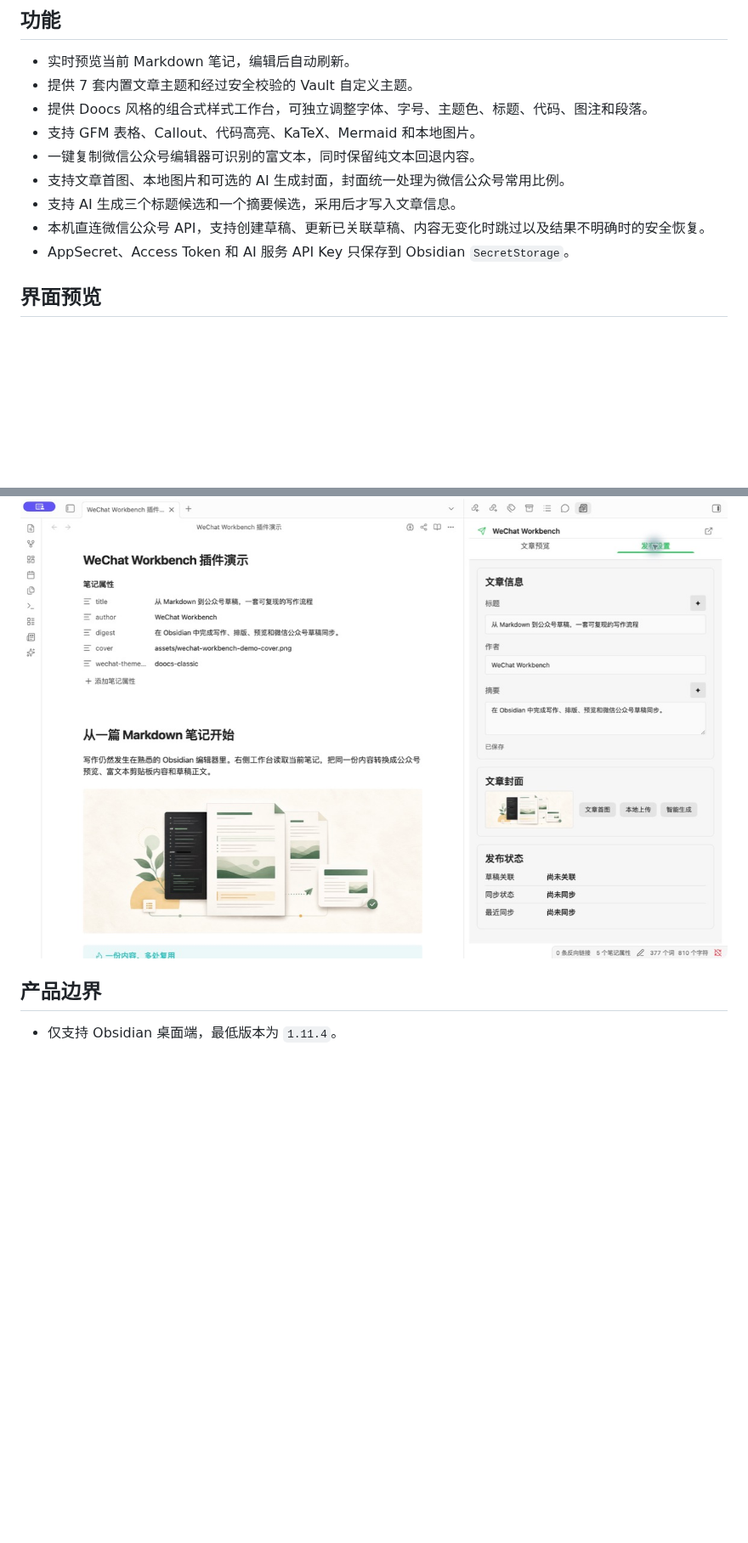
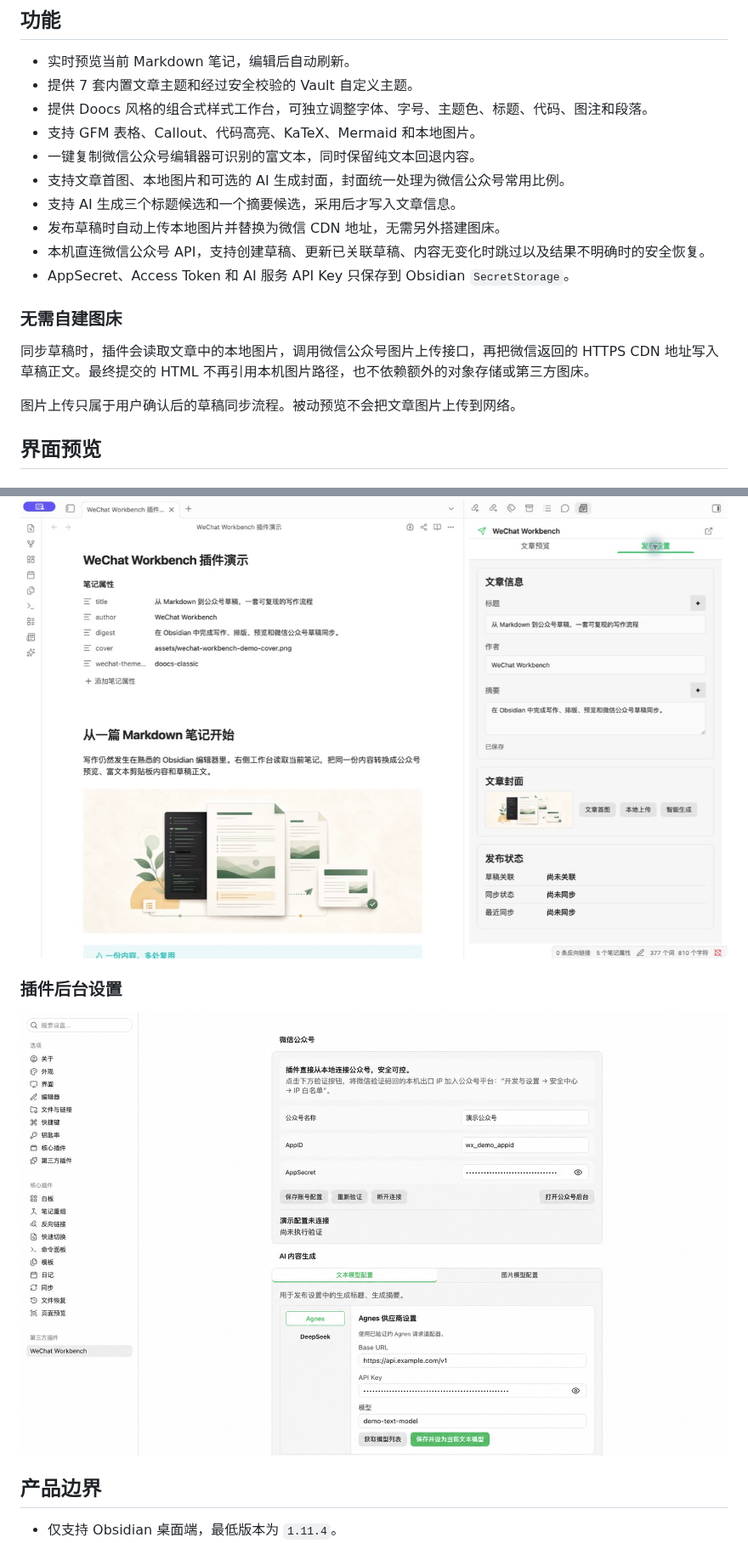
Before and after one commit to anightmonarch/obsidian-wechat-workbench, a Markdown page: README.md, 2 parts joined by grey strips. Shown at 85% size. Rendered like a GitHub page; pictures changed too: docs/assets/settings-page.png (added); blank space fills up the shorter version.

Commit message:
docs(readme): document WeChat image hosting flow

```diff
--- a/README.md
+++ b/README.md
@@ -15,8 +15,15 @@ WeChat Workbench 是一款仅支持桌面端的 Obsidian 社区插件。正文
 - 一键复制微信公众号编辑器可识别的富文本，同时保留纯文本回退内容。
 - 支持文章首图、本地图片和可选的 AI 生成封面，封面统一处理为微信公众号常用比例。
 - 支持 AI 生成三个标题候选和一个摘要候选，采用后才写入文章信息。
+- 发布草稿时自动上传本地图片并替换为微信 CDN 地址，无需另外搭建图床。
 - 本机直连微信公众号 API，支持创建草稿、更新已关联草稿、内容无变化时跳过以及结果不明确时的安全恢复。
 - AppSecret、Access Token 和 AI 服务 API Key 只保存到 Obsidian `SecretStorage`。
+
+### 无需自建图床
+
+同步草稿时，插件会读取文章中的本地图片，调用微信公众号图片上传接口，再把微信返回的 HTTPS CDN 地址写入草稿正文。最终提交的 HTML 不再引用本机图片路径，也不依赖额外的对象存储或第三方图床。
+
+图片上传只属于用户确认后的草稿同步流程。被动预览不会把文章图片上传到网络。
 
 ## 界面预览
 
@@ -31,6 +38,10 @@ WeChat Workbench 是一款仅支持桌面端的 Obsidian 社区插件。正文
 ### 文章信息、封面与草稿状态
 
 ![WeChat Workbench 发布设置](docs/assets/publish-settings.jpeg)
+
+### 插件后台设置
+
+![WeChat Workbench 插件后台设置](docs/assets/settings-page.png)
 
 ## 产品边界
 
```
